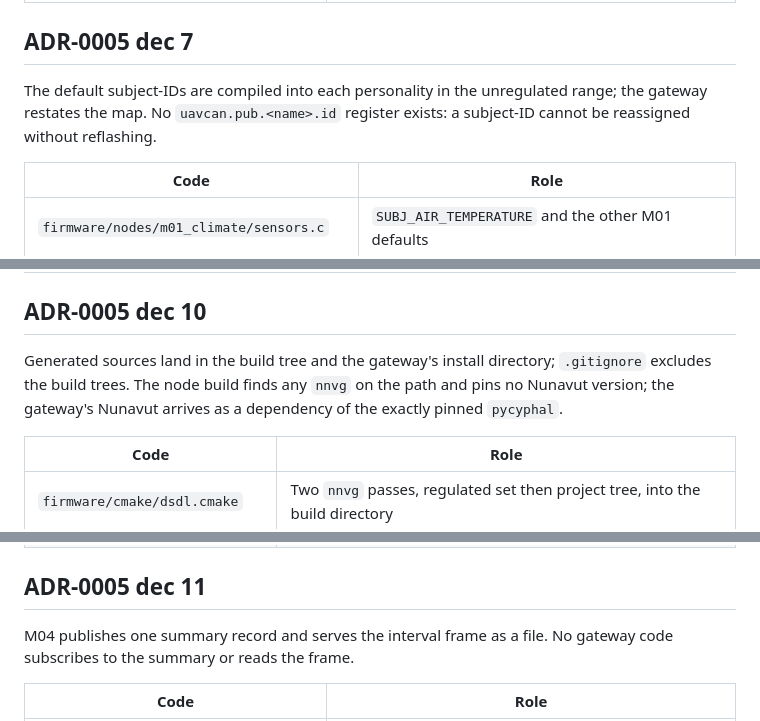
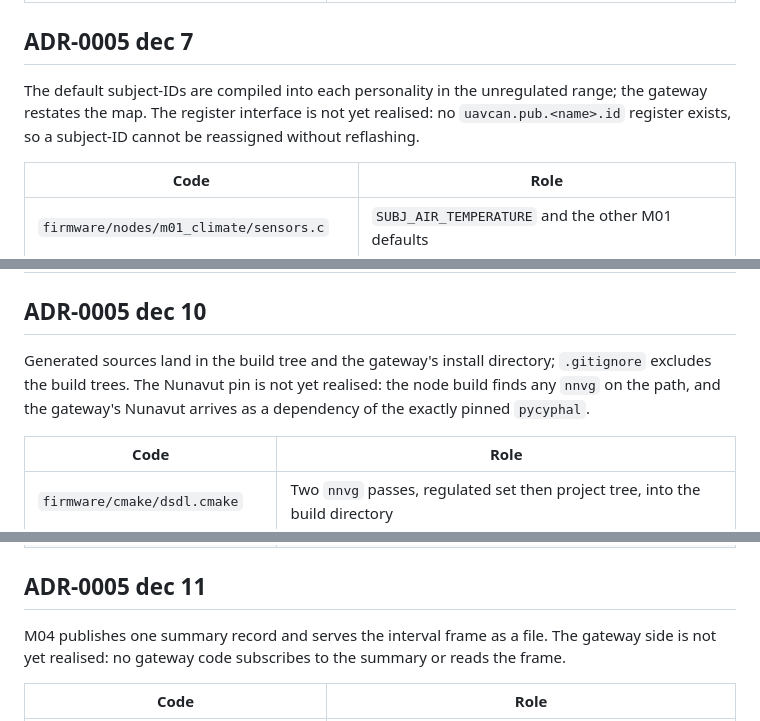
Before and after one commit to IIchukissII/IndustryGrow, a Markdown page: docs/dsdl-vocabulary.md, 3 parts joined by grey strips. GitHub-like rendering.

Commit message:
Name the unbuilt parts of ADR-0005 and track ADR-0028's commissioning gates
- dsdl-vocabulary: d7 register interface, d10 Nunavut pin, d11 gateway side not yet realised
- ADR-0028 Deferred: d6 read-back, d7 -CC check, d9 sequencing, settled by the commissioning tool

Signed-off-by: IIchukissII <133657307+IIchukissII@users.noreply.github.com>

```diff
--- a/docs/dsdl-vocabulary.md
+++ b/docs/dsdl-vocabulary.md
@@ -69,7 +69,7 @@ The Node-ID is the `uavcan.node.id` register, persisted in the carrier store; re
 
 ## ADR-0005 dec 7
 
-The default subject-IDs are compiled into each personality in the unregulated range; the gateway restates the map. No `uavcan.pub.<name>.id` register exists: a subject-ID cannot be reassigned without reflashing.
+The default subject-IDs are compiled into each personality in the unregulated range; the gateway restates the map. The register interface is not yet realised: no `uavcan.pub.<name>.id` register exists, so a subject-ID cannot be reassigned without reflashing.
 
 | Code | Role |
 |---|---|
@@ -106,7 +106,7 @@ Each personality probes at boot and on a fixed period, and gates each publicatio
 
 ## ADR-0005 dec 10
 
-Generated sources land in the build tree and the gateway's install directory; `.gitignore` excludes the build trees. The node build finds any `nnvg` on the path and pins no Nunavut version; the gateway's Nunavut arrives as a dependency of the exactly pinned `pycyphal`.
+Generated sources land in the build tree and the gateway's install directory; `.gitignore` excludes the build trees. The Nunavut pin is not yet realised: the node build finds any `nnvg` on the path, and the gateway's Nunavut arrives as a dependency of the exactly pinned `pycyphal`.
 
 | Code | Role |
 |---|---|
@@ -119,7 +119,7 @@ Generated sources land in the build tree and the gateway's install directory; `.
 
 ## ADR-0005 dec 11
 
-M04 publishes one summary record and serves the interval frame as a file. No gateway code subscribes to the summary or reads the frame.
+M04 publishes one summary record and serves the interval frame as a file. The gateway side is not yet realised: no gateway code subscribes to the summary or reads the frame.
 
 | Code | Role |
 |---|---|
```
Also changed, not shown: ADR/ADR-0028-commissioning-sequence-and-calibration-trim-custody.md (+1 -0 lines).
